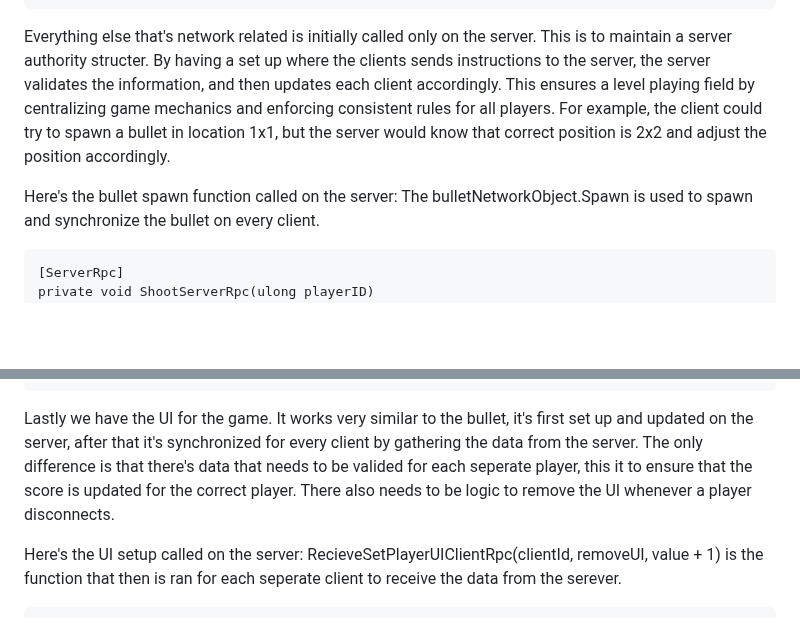
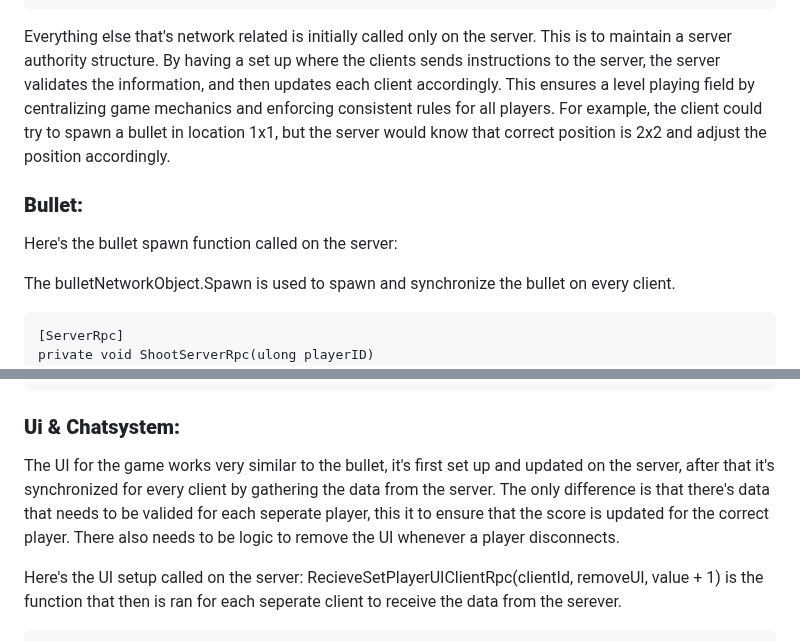
Before and after one commit to alexanderreuter/NetworkAssignment, a Markdown page: README.md, 2 parts joined by grey strips. Drawn GitHub-style; blank space fills up the shorter version.

```diff
--- a/README.md
+++ b/README.md
@@ -41,9 +41,11 @@ For the player I'm seperating the movement for the local client and the rest of
         }
     }
 
-Everything else that's network related is initially called only on the server. This is to maintain a server authority structer. By having a set up where the clients sends instructions to the server, the server validates the information, and then updates each client accordingly. This ensures a level playing field by centralizing game mechanics and enforcing consistent rules for all players. For example, the client could try to spawn a bullet in location 1x1, but the server would know that correct position is 2x2 and adjust the position accordingly.
+Everything else that's network related is initially called only on the server. This is to maintain a server authority structure. By having a set up where the clients sends instructions to the server, the server validates the information, and then updates each client accordingly. This ensures a level playing field by centralizing game mechanics and enforcing consistent rules for all players. For example, the client could try to spawn a bullet in location 1x1, but the server would know that correct position is 2x2 and adjust the position accordingly.
 
+### **Bullet:**
 Here's the bullet spawn function called on the server:
+
 The bulletNetworkObject.Spawn is used to spawn and synchronize the bullet on every client.
 
     [ServerRpc]
@@ -63,7 +65,8 @@ The bulletNetworkObject.Spawn is used to spawn and synchronize the bullet on eve
         }
     }
 
-Lastly we have the UI for the game. It works very similar to the bullet, it's first set up and updated on the server, after that it's synchronized for every client by gathering the data from the server. The only difference is that there's data that needs to be valided for each seperate player, this it to ensure that the score is updated for the correct player. There also needs to be logic to remove the UI whenever a player disconnects.
+### **Ui & Chatsystem:**
+The UI for the game works very similar to the bullet, it's first set up and updated on the server, after that it's synchronized for every client by gathering the data from the server. The only difference is that there's data that needs to be valided for each seperate player, this it to ensure that the score is updated for the correct player. There also needs to be logic to remove the UI whenever a player disconnects.
 
 Here's the UI setup called on the server:
 RecieveSetPlayerUIClientRpc(clientId, removeUI, value + 1) is the function that then is ran for each seperate client to receive the data from the serever.
```
Also changed, not shown: other parts of README.md (+40 -6 lines).
